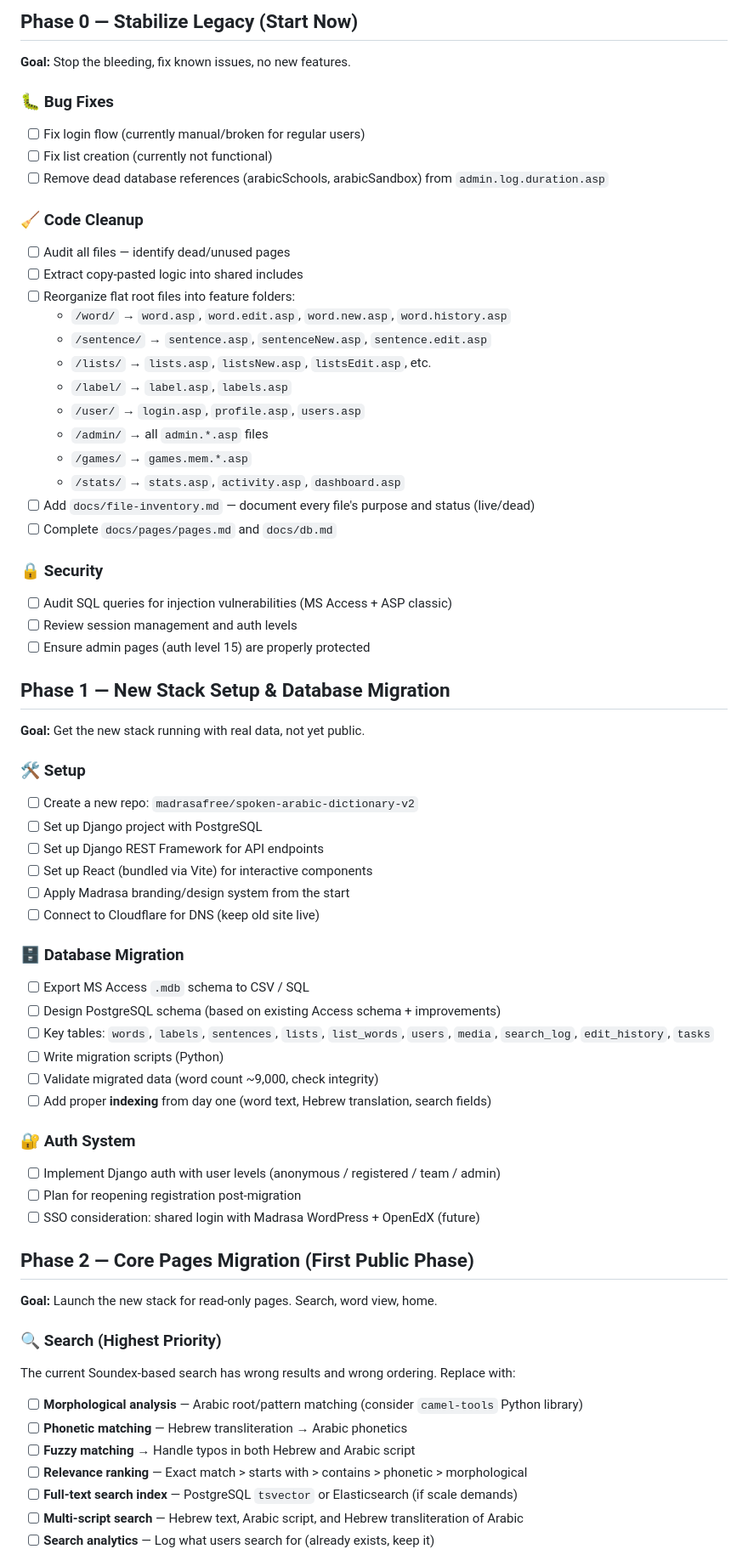
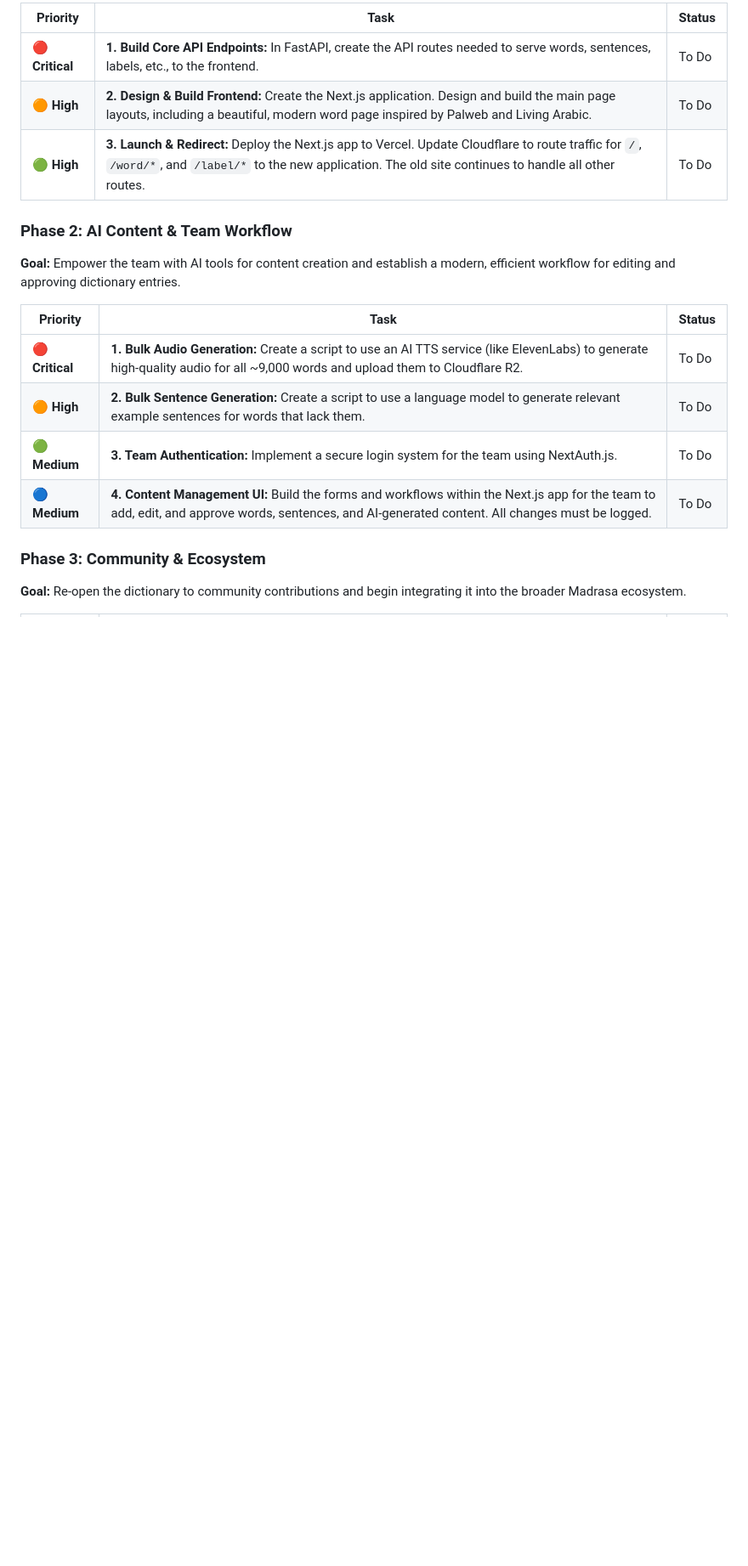
Before and after one commit to madrasafree/spoken-arabic-dictionary, a Markdown page: plan.md, the part around one of its changes. Shown at 85% size. Rendered like a GitHub page; blank space fills up the shorter version.

Commit message:
docs: revise and update project plan based on feedback

```diff
--- a/plan.md
+++ b/plan.md
@@ -51,77 +57,22 @@ Since the site ranks strongly on Google — this is **critical**:
 
-## Phase 0 — Stabilize Legacy (Start Now)
+| Priority | Task | Status |
+|---|---|---|
+| 🔴 **Critical** | **1. Build Core API Endpoints:** In FastAPI, create the API routes needed to serve words, sentences, labels, etc., to the frontend. | To Do |
+| 🟠 **High** | **2. Design & Build Frontend:** Create the Next.js application. Design and build the main page layouts, including a beautiful, modern word page inspired by Palweb and Living Arabic. | To Do |
+| 🟢 **High** | **3. Launch & Redirect:** Deploy the Next.js app to Vercel. Update Cloudflare to route traffic for `/`, `/word/*`, and `/label/*` to the new application. The old site continues to handle all other routes. | To Do |
 
-**Goal:** Stop the bleeding, fix known issues, no new features.
+### Phase 2: AI Content & Team Workflow
 
-### 🐛 Bug Fixes
+**Goal:** Empower the team with AI tools for content creation and establish a modern, efficient workflow for editing and approving dictionary entries.
 
-- [ ] Fix login flow (currently manual/broken for regular users)
-- [ ] Fix list creation (currently not functional)
-- [ ] Remove dead database references (arabicSchools, arabicSandbox) from `admin.log.duration.asp`
+| Priority | Task | Status |
+|---|---|---|
+| 🔴 **Critical** | **1. Bulk Audio Generation:** Create a script to use an AI TTS service (like ElevenLabs) to generate high-quality audio for all ~9,000 words and upload them to Cloudflare R2. | To Do |
+| 🟠 **High** | **2. Bulk Sentence Generation:** Create a script to use a language model to generate relevant example sentences for words that lack them. | To Do |
+| 🟢 **Medium** | **3. Team Authentication:** Implement a secure login system for the team using NextAuth.js. | To Do |
+| 🔵 **Medium** | **4. Content Management UI:** Build the forms and workflows within the Next.js app for the team to add, edit, and approve words, sentences, and AI-generated content. All changes must be logged. | To Do |
 
-### 🧹 Code Cleanup
+### Phase 3: Community & Ecosystem
 
-- [ ] Audit all files — identify dead/unused pages
-- [ ] Extract copy-pasted logic into shared includes
-- [ ] Reorganize flat root files into feature folders:
-    - `/word/` → `word.asp`, `word.edit.asp`, `word.new.asp`, `word.history.asp`
-    - `/sentence/` → `sentence.asp`, `sentenceNew.asp`, `sentence.edit.asp`
-    - `/lists/` → `lists.asp`, `listsNew.asp`, `listsEdit.asp`, etc.
-    - `/label/` → `label.asp`, `labels.asp`
-    - `/user/` → `login.asp`, `profile.asp`, `users.asp`
-    - `/admin/` → all `admin.*.asp` files
-    - `/games/` → `games.mem.*.asp`
-    - `/stats/` → `stats.asp`, `activity.asp`, `dashboard.asp`
-- [ ] Add `docs/file-inventory.md` — document every file's purpose and status (live/dead)
-- [ ] Complete `docs/pages/pages.md` and `docs/db.md`
+**Goal:** Re-open the dictionary to community contributions and begin integrating it into the broader Madrasa ecosystem.
 
-### 🔒 Security
-
-- [ ] Audit SQL queries for injection vulnerabilities (MS Access + ASP classic)
-- [ ] Review session management and auth levels
-- [ ] Ensure admin pages (auth level 15) are properly protected
-
-## Phase 1 — New Stack Setup & Database Migration
-
-**Goal:** Get the new stack running with real data, not yet public.
-
-### 🛠️ Setup
-
-- [ ] Create a new repo: `madrasafree/spoken-arabic-dictionary-v2`
-- [ ] Set up Django project with PostgreSQL
-- [ ] Set up Django REST Framework for API endpoints
-- [ ] Set up React (bundled via Vite) for interactive components
-- [ ] Apply Madrasa branding/design system from the start
-- [ ] Connect to Cloudflare for DNS (keep old site live)
-
-### 🗄️ Database Migration
-
-- [ ] Export MS Access `.mdb` schema to CSV / SQL
-- [ ] Design PostgreSQL schema (based on existing Access schema + improvements)
-- [ ] Key tables: `words`, `labels`, `sentences`, `lists`, `list_words`, `users`, `media`, `search_log`, `edit_history`, `tasks`
-- [ ] Write migration scripts (Python)
-- [ ] Validate migrated data (word count ~9,000, check integrity)
-- [ ] Add proper **indexing** from day one (word text, Hebrew translation, search fields)
-
-### 🔐 Auth System
-
-- [ ] Implement Django auth with user levels (anonymous / registered / team / admin)
-- [ ] Plan for reopening registration post-migration
-- [ ] SSO consideration: shared login with Madrasa WordPress + OpenEdX (future)
-
-## Phase 2 — Core Pages Migration (First Public Phase)
-
-**Goal:** Launch the new stack for read-only pages. Search, word view, home.
-
-### 🔍 Search (Highest Priority)
-
-The current Soundex-based search has wrong results and wrong ordering. Replace with:
-
-- [ ] **Morphological analysis** — Arabic root/pattern matching (consider `camel-tools` Python library)
-- [ ] **Phonetic matching** — Hebrew transliteration → Arabic phonetics
-- [ ] **Fuzzy matching** → Handle typos in both Hebrew and Arabic script
-- [ ] **Relevance ranking** — Exact match > starts with > contains > phonetic > morphological
-- [ ] **Full-text search index** — PostgreSQL `tsvector` or Elasticsearch (if scale demands)
-- [ ] **Multi-script search** — Hebrew text, Arabic script, and Hebrew transliteration of Arabic
-- [ ] **Search analytics** — Log what users search for (already exists, keep it)
-
```
Also changed, not shown: other parts of plan.md (+44 -136 lines).
